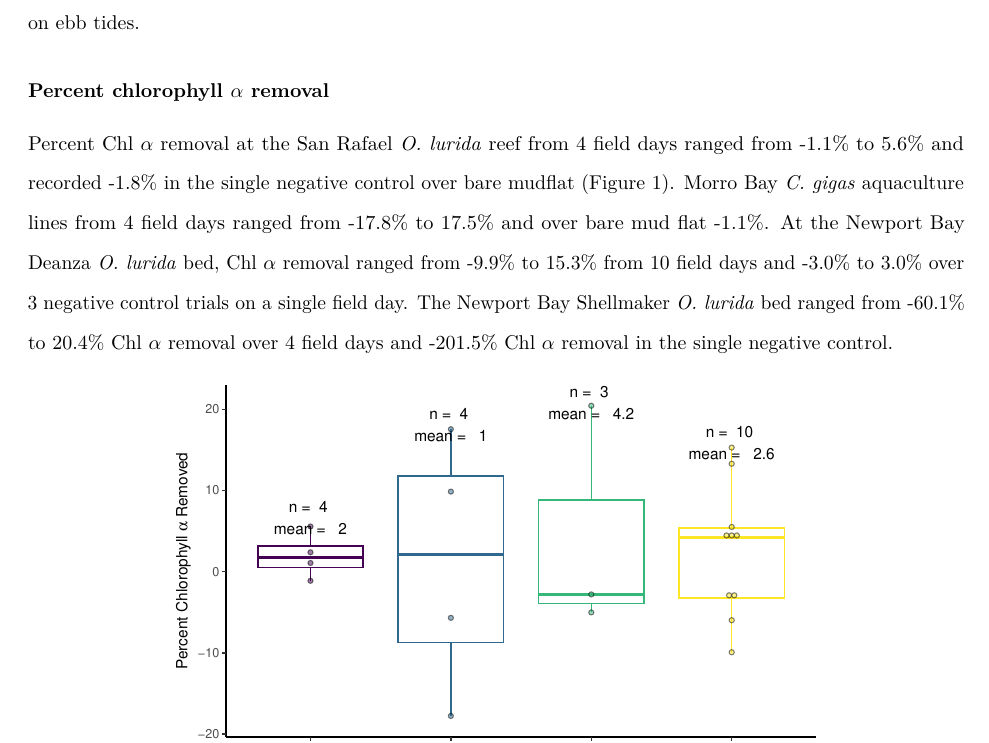
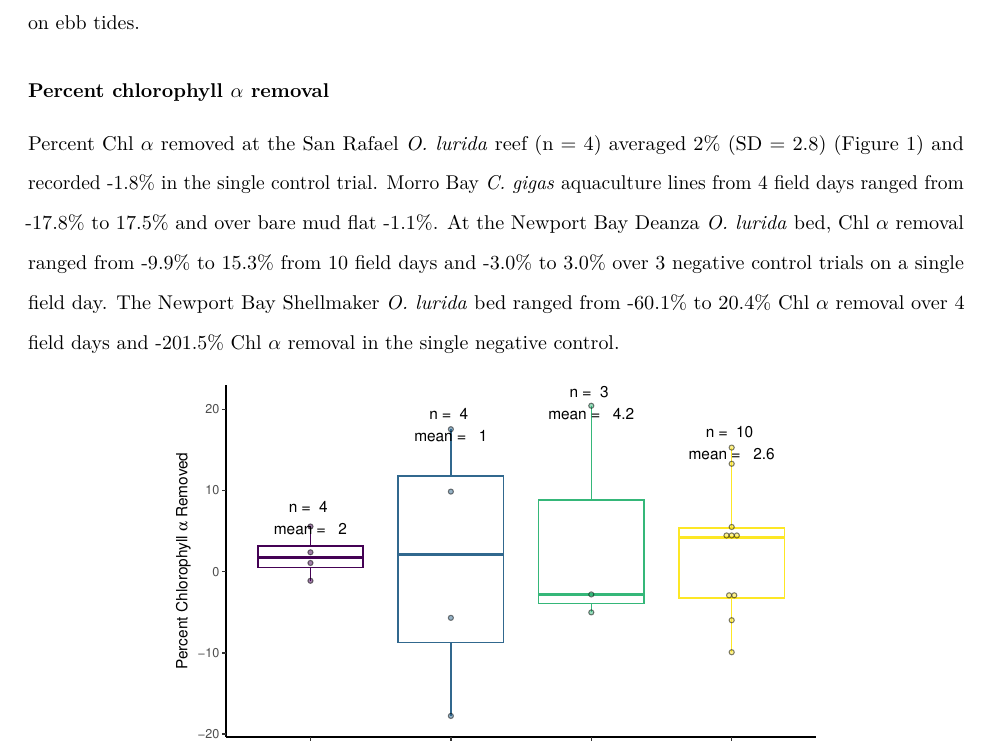
Before and after one commit to theamarks/Oyster-Insitu-Filtration, an R Markdown document (Thesis_Manuscript/Thesis_Results.Rmd): part of page 1 of 4, cut so that both start at the same text. Rendered offline with R 4.5, knitr and Pandoc, then LaTeX, with nearby package versions; some code elsewhere in the file could not run offline; a font, style sheet, LaTeX package, included part or bibliography that could not be used is replaced or left out.

Commit message:
Reporting mean, n , and standard deviation instead of ranges.

```diff
--- a/Thesis_Manuscript/Thesis_Results.Rmd
+++ b/Thesis_Manuscript/Thesis_Results.Rmd
@@ -211,7 +211,7 @@ Deanza had the most field days with 10 filtration trials and 3 controls all cond
 
 ### Percent chlorophyll $\alpha$ removal
 
-Percent Chl $\alpha$ removal at the San Rafael *O. lurida* reef from `r nrow(SR_filter_sum)` field days ranged from `r round(min(SR_filter_sum$pcnt_Chl_rmvd),1)`\% to `r round(max(SR_filter_sum$pcnt_Chl_rmvd),1)`\% and recorded `r round(SR_NC_sum$pcnt_Chl_rmvd,1)`\% in the single negative control over bare mudflat (Figure \ref{ChlRmd_Site_boxplot}).
+Percent Chl $\alpha$ removed at the San Rafael *O. lurida* reef (n = `r nrow(SR_filter_sum)`) averaged `r round(mean(SR_filter_sum$pcnt_Chl_rmvd),1)`\% (SD = `r round(sd(SR_filter_sum$pcnt_Chl_rmvd),2)`) (Figure \ref{ChlRmd_Site_boxplot}) and recorded `r round(SR_NC_sum$pcnt_Chl_rmvd,1)`\% in the single control trial.
 Morro Bay *C. gigas* aquaculture lines from `r nrow(MB_filter_sum)` field days ranged from `r round(min(MB_filter_sum$pcnt_Chl_rmvd),1)`\% to `r round(max(MB_filter_sum$pcnt_Chl_rmvd),1)`\% and over bare mud flat `r round(MB_NC_sum$pcnt_Chl_rmvd,1)`\%.
 At the Newport Bay Deanza *O. lurida* bed, Chl $\alpha$ removal ranged from `r round(min(NPD_filter_sum$pcnt_Chl_rmvd),1)`\% to `r round(max(NPD_filter_sum$pcnt_Chl_rmvd),1)`\% from `r nrow(NPD_filter_sum)` field days and `r format(round(min(NPD_NC_sum$pcnt_Chl_rmvd)), nsmall = 1)`\% to `r format(round(max(NPD_NC_sum$pcnt_Chl_rmvd)),nsmall = 1) `\% over `r nrow(NPD_NC_sum)` negative control trials on a single field day.
 The Newport Bay Shellmaker *O. lurida* bed ranged from `r round(min(NPSM_filter_sum$pcnt_Chl_rmvd),1)`\% to `r round(max(NPSM_filter_sum$pcnt_Chl_rmvd),1)`\% Chl $\alpha$ removal over `r nrow(NPSM_filter_sum)` field days and `r round(NPSM_NC_sum$pcnt_Chl_rmvd,1)`\% Chl $\alpha$ removal in the single negative control.
```
